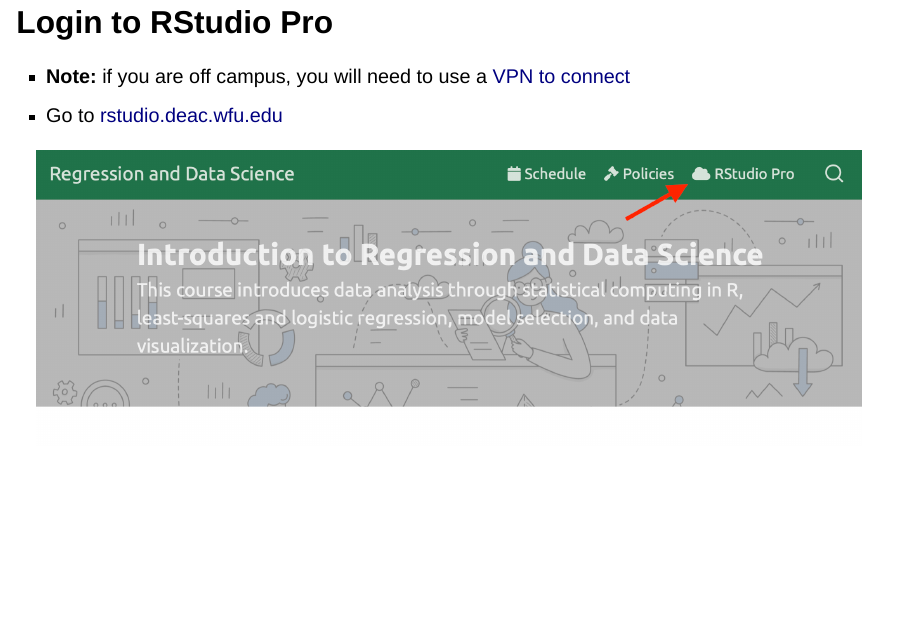
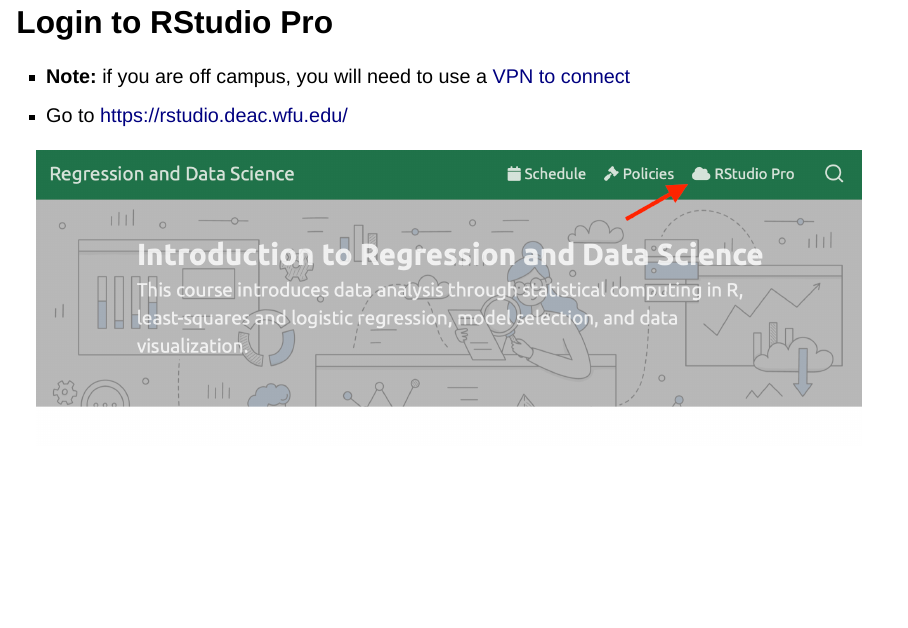
Before and after one commit to sta-363-s23/slides, a Quarto document (02-toolkit.qmd): page 5 of 33. Rendered offline with R 4.5, knitr and Pandoc in place of Quarto, with nearby package versions; drawn as Slidy slides in place of the format the file asks for; some code elsewhere in the file could not run offline.

Commit message:
update link

```diff
--- a/02-toolkit.qmd
+++ b/02-toolkit.qmd
@@ -36,7 +36,7 @@
 ## Login to RStudio Pro {.smaller}
 
 - **Note:** if you are off campus, you will need to use a [VPN to connect](https://is.wfu.edu/services/vpn/)
-- Go to [rstudio.deac.wfu.edu](rstudio.deac.wfu.edu)
+- Go to [https://rstudio.deac.wfu.edu/](https://rstudio.deac.wfu.edu/)
 
 
 ![](img/01/rstudio-pro.png){width="1000" height="350"}
```
Also changed, not shown: 02-toolkit.html, 02-toolkit.qmd (2 more changed lines).
